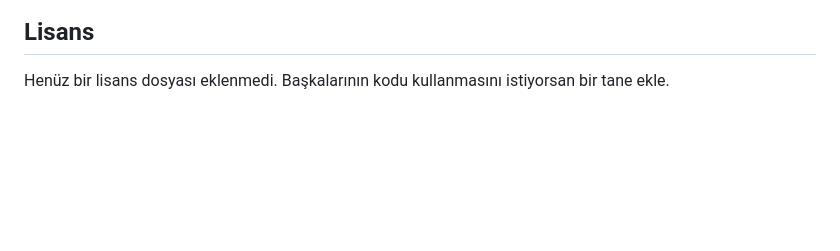
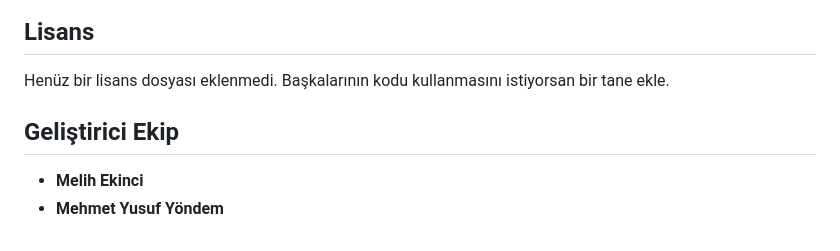
Before and after one commit to polar-sucks-at-coding/hackathon, a Markdown page: README.tr.md, the part around the change. Rendered like a GitHub page; blank space fills up the shorter version.

```diff
--- a/README.tr.md
+++ b/README.tr.md
@@ -123,3 +123,7 @@ Bu proje bir hackathon çalışması olarak başladı ve henüz canlıya almaya
 ## Lisans
 
 Henüz bir lisans dosyası eklenmedi. Başkalarının kodu kullanmasını istiyorsan bir tane ekle.
+## Geliştirici Ekip
+
+- **Melih Ekinci**
+- **Mehmet Yusuf Yöndem**
```
